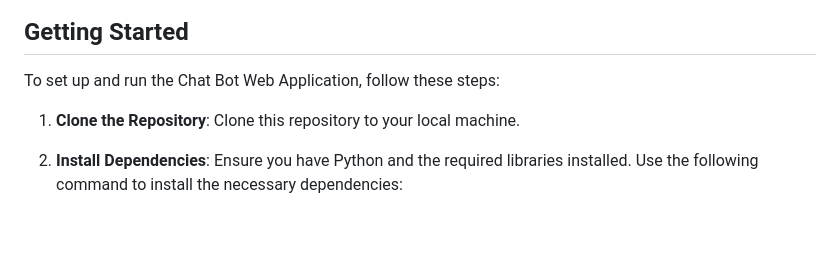
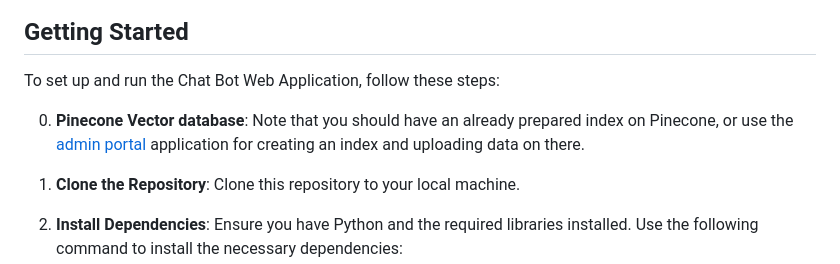
Before and after one commit to Madhav-MKNC/web-chat-bot, a Markdown page: README.md, the part around the change. Rendered like a GitHub page; blank space fills up the shorter version.

```diff
--- a/README.md
+++ b/README.md
@@ -13,6 +13,8 @@ The Chat Bot Web Application is a web-based interactive chatbot that utilizes La
 ## Getting Started
 
 To set up and run the Chat Bot Web Application, follow these steps:
+
+0. **Pinecone Vector database**: Note that you should have an already prepared index on Pinecone, or use the <a href="https://github.com/madhav-mknc/admin-portal">admin portal</a> application for creating an index and uploading data on there.
 
 1. **Clone the Repository**: Clone this repository to your local machine.
 
```
